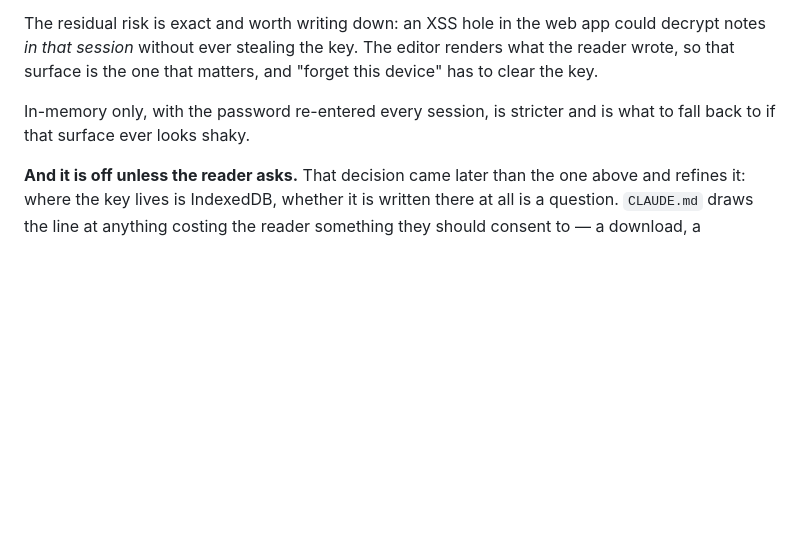
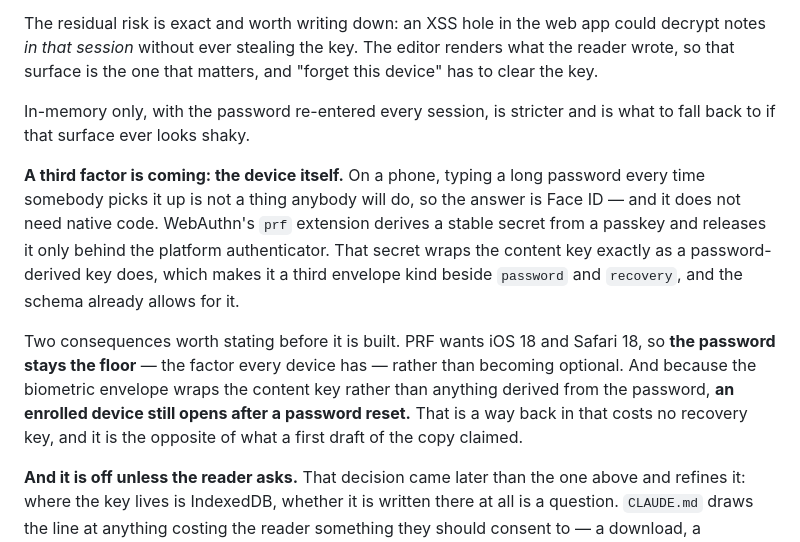
Before and after one commit to mark-mcdermott/tova, a Markdown page: docs/SYNC.md, the part around the change. GitHub-like rendering; blank space fills up the shorter version.

```diff
--- a/docs/SYNC.md
+++ b/docs/SYNC.md
@@ -278,6 +278,21 @@ and "forget this device" has to clear the key.
 In-memory only, with the password re-entered every session, is stricter and
 is what to fall back to if that surface ever looks shaky.
 
+**A third factor is coming: the device itself.** On a phone, typing a long
+password every time somebody picks it up is not a thing anybody will do, so the
+answer is Face ID — and it does not need native code. WebAuthn's `prf`
+extension derives a stable secret from a passkey and releases it only behind the
+platform authenticator. That secret wraps the content key exactly as a
+password-derived key does, which makes it a third envelope kind beside
+`password` and `recovery`, and the schema already allows for it.
+
+Two consequences worth stating before it is built. PRF wants iOS 18 and Safari
+18, so **the password stays the floor** — the factor every device has — rather
+than becoming optional. And because the biometric envelope wraps the content key
+rather than anything derived from the password, **an enrolled device still opens
+after a password reset.** That is a way back in that costs no recovery key, and
+it is the opposite of what a first draft of the copy claimed.
+
 **And it is off unless the reader asks.** That decision came later than the one
 above and refines it: where the key lives is IndexedDB, whether it is written
 there at all is a question. `CLAUDE.md` draws the line at anything costing the
```
Also changed, not shown: docs/ROADMAP.md (+28 -28 lines).
